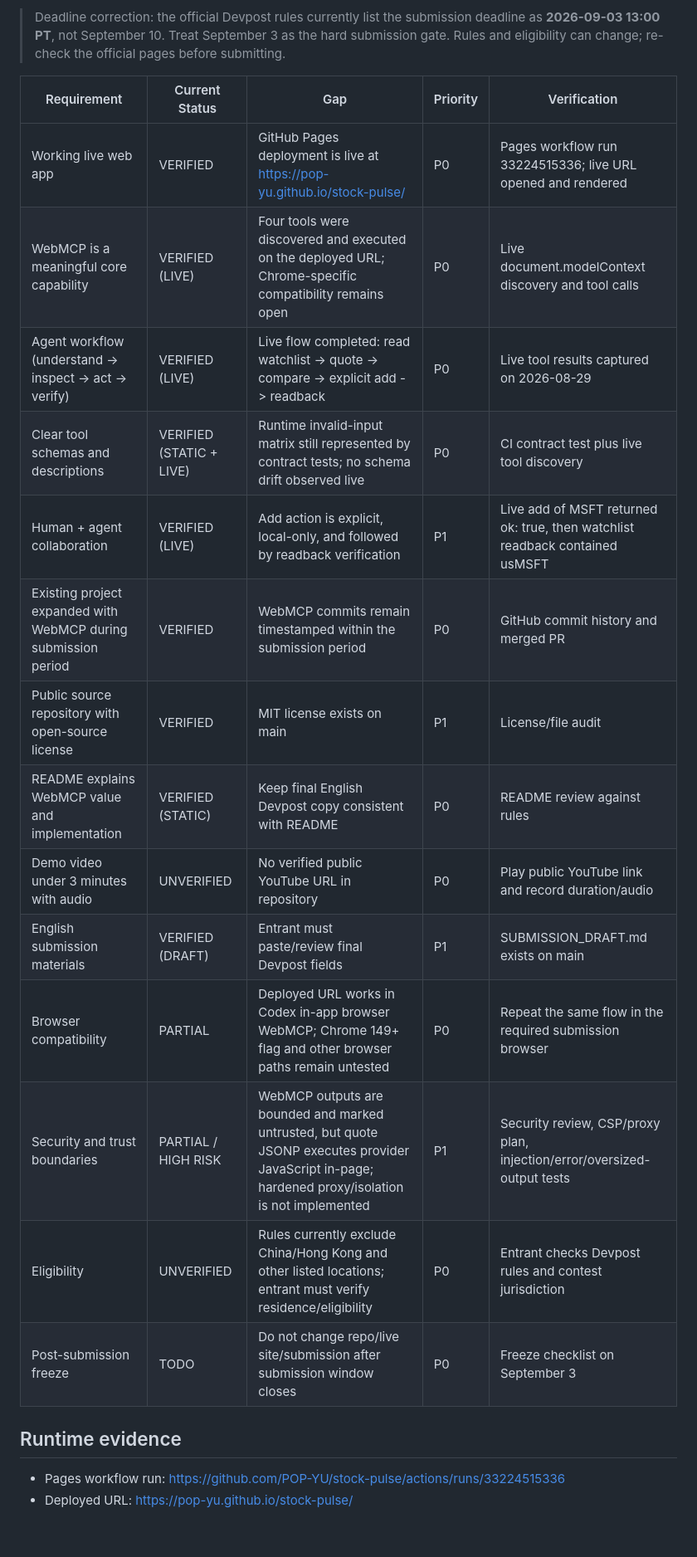
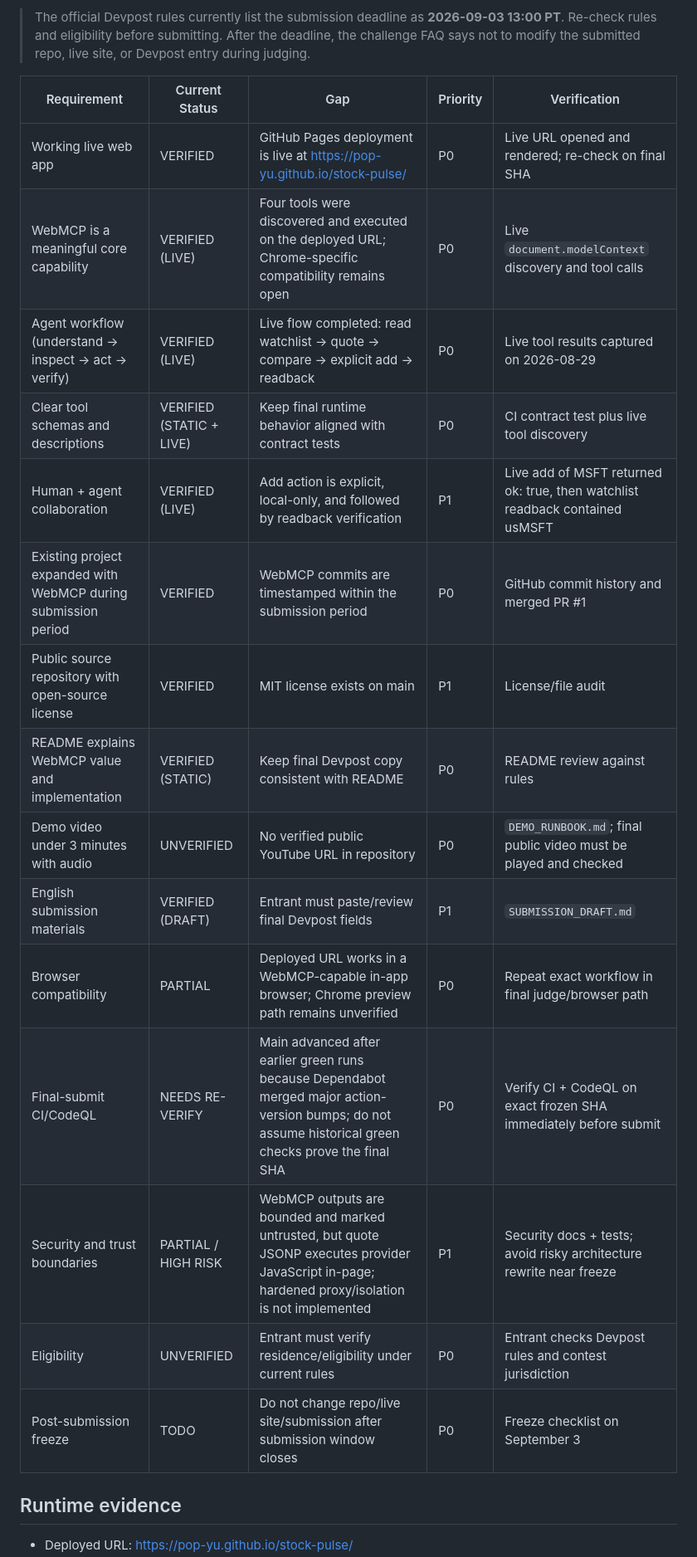
Before and after one commit to POP-YU/stock-pulse, a Markdown page: COMPETITION_CHECKLIST.md, the part around one of its changes. Shown at 83% size. GitHub-like rendering; blank space fills up the shorter version.

Commit message:
docs: refresh challenge checklist for final evidence gates

```diff
--- a/COMPETITION_CHECKLIST.md
+++ b/COMPETITION_CHECKLIST.md
@@ -4,26 +4,26 @@ Last reviewed: 2026-08-29
 Target repository: POP-YU/stock-pulse
 Target branch: main
 
-> Deadline correction: the official Devpost rules currently list the submission deadline as **2026-09-03 13:00 PT**, not September 10. Treat September 3 as the hard submission gate. Rules and eligibility can change; re-check the official pages before submitting.
+> The official Devpost rules currently list the submission deadline as **2026-09-03 13:00 PT**. Re-check rules and eligibility before submitting. After the deadline, the challenge FAQ says not to modify the submitted repo, live site, or Devpost entry during judging.
 
 | Requirement | Current Status | Gap | Priority | Verification |
 |---|---|---|---|---|
-| Working live web app | VERIFIED | GitHub Pages deployment is live at https://pop-yu.github.io/stock-pulse/ | P0 | Pages workflow run 33224515336; live URL opened and rendered |
-| WebMCP is a meaningful core capability | VERIFIED (LIVE) | Four tools were discovered and executed on the deployed URL; Chrome-specific compatibility remains open | P0 | Live document.modelContext discovery and tool calls |
+| Working live web app | VERIFIED | GitHub Pages deployment is live at https://pop-yu.github.io/stock-pulse/ | P0 | Live URL opened and rendered; re-check on final SHA |
+| WebMCP is a meaningful core capability | VERIFIED (LIVE) | Four tools were discovered and executed on the deployed URL; Chrome-specific compatibility remains open | P0 | Live `document.modelContext` discovery and tool calls |
 | Agent workflow (understand -> inspect -> act -> verify) | VERIFIED (LIVE) | Live flow completed: read watchlist -> quote -> compare -> explicit add -> readback | P0 | Live tool results captured on 2026-08-29 |
-| Clear tool schemas and descriptions | VERIFIED (STATIC + LIVE) | Runtime invalid-input matrix still represented by contract tests; no schema drift observed live | P0 | CI contract test plus live tool discovery |
+| Clear tool schemas and descriptions | VERIFIED (STATIC + LIVE) | Keep final runtime behavior aligned with contract tests | P0 | CI contract test plus live tool discovery |
 | Human + agent collaboration | VERIFIED (LIVE) | Add action is explicit, local-only, and followed by readback verification | P1 | Live add of MSFT returned ok: true, then watchlist readback contained usMSFT |
-| Existing project expanded with WebMCP during submission period | VERIFIED | WebMCP commits remain timestamped within the submission period | P0 | GitHub commit history and merged PR |
+| Existing project expanded with WebMCP during submission period | VERIFIED | WebMCP commits are timestamped within the submission period | P0 | GitHub commit history and merged PR #1 |
 | Public source repository with open-source license | VERIFIED | MIT license exists on main | P1 | License/file audit |
-| README explains WebMCP value and implementation | VERIFIED (STATIC) | Keep final English Devpost copy consistent with README | P0 | README review against rules |
-| Demo video under 3 minutes with audio | UNVERIFIED | No verified public YouTube URL in repository | P0 | Play public YouTube link and record duration/audio |
-| English submission materials | VERIFIED (DRAFT) | Entrant must paste/review final Devpost fields | P1 | SUBMISSION_DRAFT.md exists on main |
-| Browser compatibility | PARTIAL | Deployed URL works in Codex in-app browser WebMCP; Chrome 149+ flag and other browser paths remain untested | P0 | Repeat the same flow in the required submission browser |
-| Security and trust boundaries | PARTIAL / HIGH RISK | WebMCP outputs are bounded and marked untrusted, but quote JSONP executes provider JavaScript in-page; hardened proxy/isolation is not implemented | P1 | Security review, CSP/proxy plan, injection/error/oversized-output tests |
-| Eligibility | UNVERIFIED | Rules currently exclude China/Hong Kong and other listed locations; entrant must verify residence/eligibility | P0 | Entrant checks Devpost rules and contest jurisdiction |
+| README explains WebMCP value and implementation | VERIFIED (STATIC) | Keep final Devpost copy consistent with README | P0 | README review against rules |
+| Demo video under 3 minutes with audio | UNVERIFIED | No verified public YouTube URL in repository | P0 | `DEMO_RUNBOOK.md`; final public video must be played and checked |
+| English submission materials | VERIFIED (DRAFT) | Entrant must paste/review final Devpost fields | P1 | `SUBMISSION_DRAFT.md` |
+| Browser compatibility | PARTIAL | Deployed URL works in a WebMCP-capable in-app browser; Chrome preview path remains unverified | P0 | Repeat exact workflow in final judge/browser path |
+| Final-submit CI/CodeQL | NEEDS RE-VERIFY | Main advanced after earlier green runs because Dependabot merged major action-version bumps; do not assume historical green checks prove the final SHA | P0 | Verify CI + CodeQL on exact frozen SHA immediately before submit |
+| Security and trust boundaries | PARTIAL / HIGH RISK | WebMCP outputs are bounded and marked untrusted, but quote JSONP executes provider JavaScript in-page; hardened proxy/isolation is not implemented | P1 | Security docs + tests; avoid risky architecture rewrite near freeze |
+| Eligibility | UNVERIFIED | Entrant must verify residence/eligibility under current rules | P0 | Entrant checks Devpost rules and contest jurisdiction |
 | Post-submission freeze | TODO | Do not change repo/live site/submission after submission window closes | P0 | Freeze checklist on September 3 |
 
 ## Runtime evidence
 
-- Pages workflow run: https://github.com/POP-YU/stock-pulse/actions/runs/33224515336
 - Deployed URL: https://pop-yu.github.io/stock-pulse/
```
Also changed, not shown: other parts of COMPETITION_CHECKLIST.md (+17 -2 lines).
